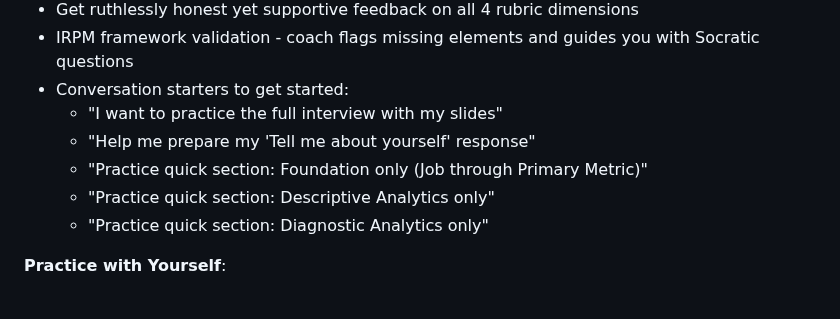
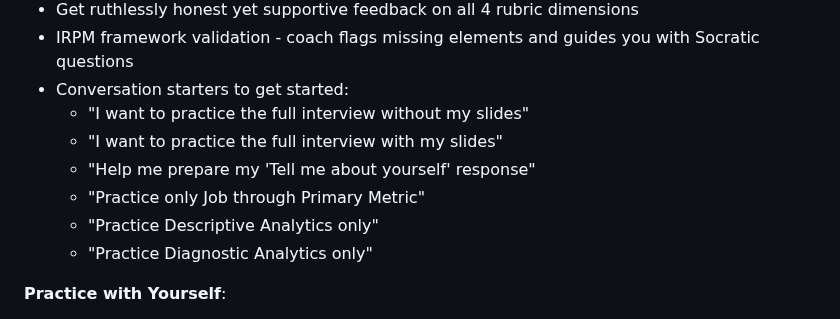
Before and after one commit to lontok/bcor-3750, a Markdown page: interviews/midterm-interview-study-guide.md, the part around one of its changes. GitHub-like rendering.

Commit message:
Fix study guide URL typo and refine conversation starters
- Fix double 'h' typo in header URL (hhttps → https)
- Add blank line for better paragraph spacing
- Add "practice without slides" conversation starter
- Simplify conversation starter wording (remove "quick section:")

🤖 Generated with [Claude Code](https://claude.com/claude-code)

Co-Authored-By: Claude <noreply@anthropic.com>

```diff
--- a/interviews/midterm-interview-study-guide.md
+++ b/interviews/midterm-interview-study-guide.md
@@ -265,11 +266,12 @@ Use this visual roadmap structure on the whiteboard to guide your presentation:
 - Get ruthlessly honest yet supportive feedback on all 4 rubric dimensions
 - IRPM framework validation - coach flags missing elements and guides you with Socratic questions
 - Conversation starters to get started:
+  - "I want to practice the full interview without my slides"
   - "I want to practice the full interview with my slides"
   - "Help me prepare my 'Tell me about yourself' response"
-  - "Practice quick section: Foundation only (Job through Primary Metric)"
-  - "Practice quick section: Descriptive Analytics only"
-  - "Practice quick section: Diagnostic Analytics only"
+  - "Practice only Job through Primary Metric"
+  - "Practice Descriptive Analytics only"
+  - "Practice Diagnostic Analytics only"
 
 **Practice with Yourself**:
 - Record yourself presenting (video preferred, audio minimum)
```
Also changed, not shown: other parts of interviews/midterm-interview-study-guide.md (+2 -1 lines).
